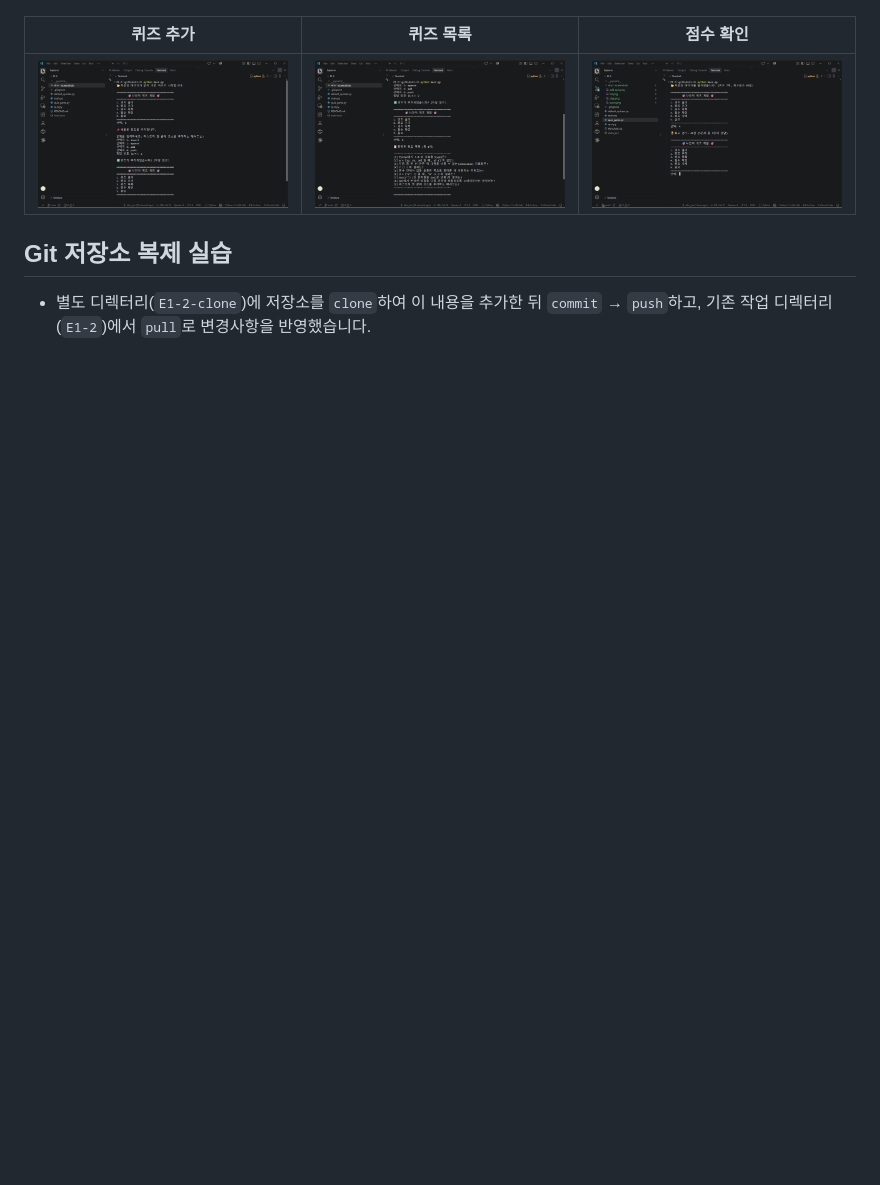
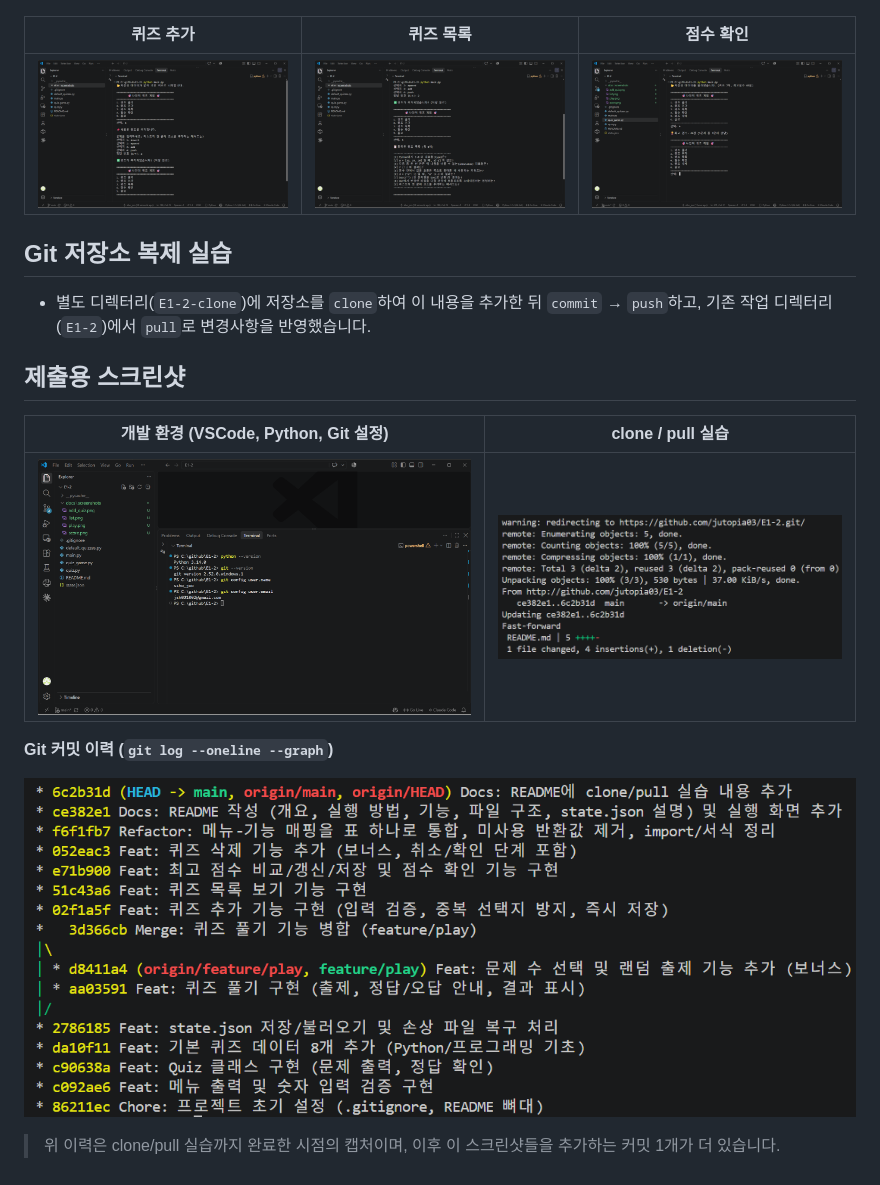
Before and after one commit to jutopia03/E1-2, a Markdown page: README.md, the part around the change. GitHub-like rendering; pictures changed too: docs/screenshots/env.png (added), docs/screenshots/git-clone-pull.png (added), docs/screenshots/git-log-graph.png (added); blank space fills up the shorter version.

Commit message:
Docs: 개발 환경, Git 이력, clone/pull 실습 스크린샷 추가

```diff
--- a/README.md
+++ b/README.md
@@ -101,3 +101,14 @@ E1-2/
 
 ## Git 저장소 복제 실습
 - 별도 디렉터리(`E1-2-clone`)에 저장소를 `clone`하여 이 내용을 추가한 뒤 `commit` → `push`하고, 기존 작업 디렉터리(`E1-2`)에서 `pull`로 변경사항을 반영했습니다.
+
+## 제출용 스크린샷
+| 개발 환경 (VSCode, Python, Git 설정) | clone / pull 실습 |
+|---|---|
+| ![env](docs/screenshots/env.png) | ![clone-pull](docs/screenshots/git-clone-pull.png) |
+
+**Git 커밋 이력 (`git log --oneline --graph`)**
+
+![git log graph](docs/screenshots/git-log-graph.png)
+
+> 위 이력은 clone/pull 실습까지 완료한 시점의 캡처이며, 이후 이 스크린샷들을 추가하는 커밋 1개가 더 있습니다.
```
